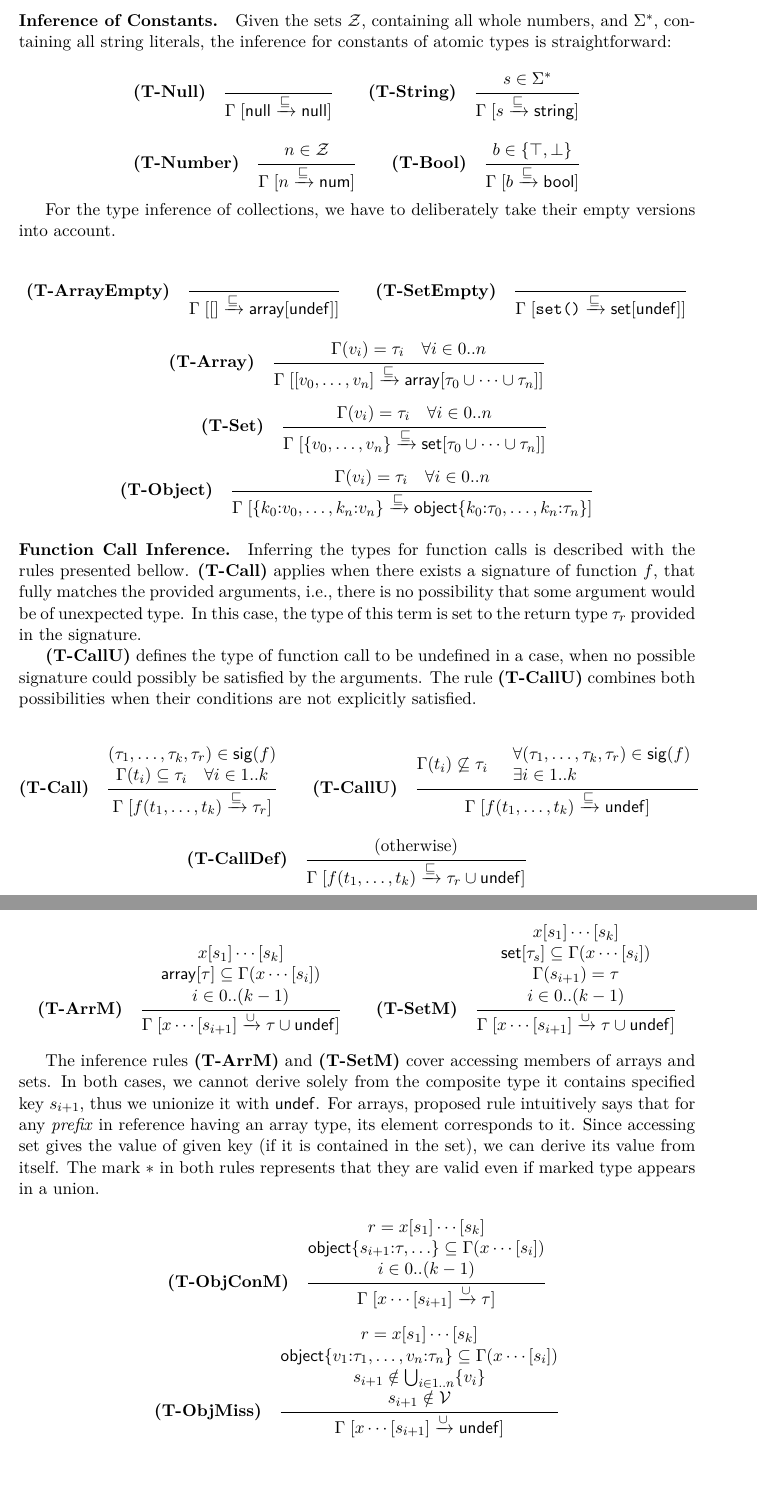
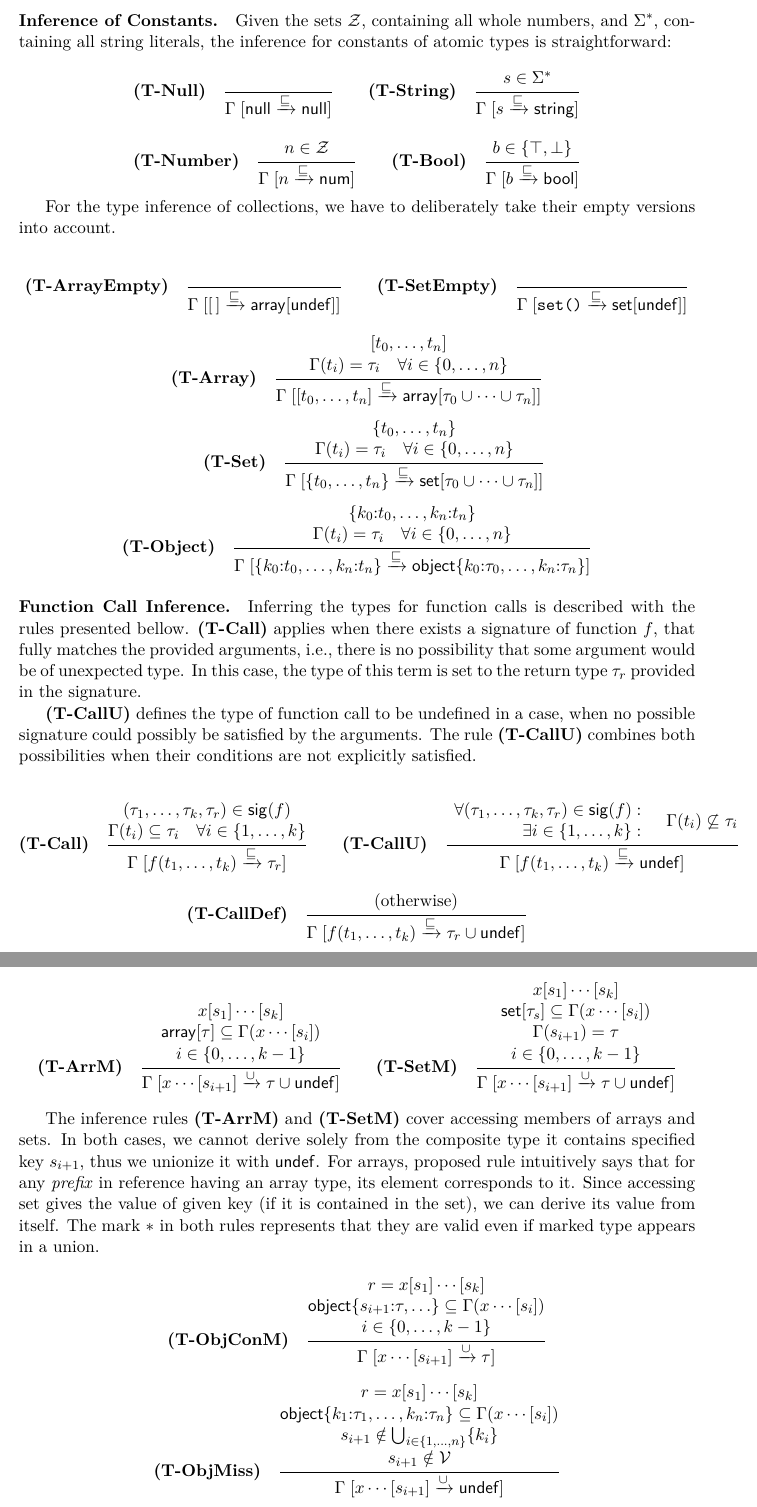
Before and after one commit to hohran/DIP-text, a LaTeX thesis (main.tex, which reads chapters/type_analysis.tex, macros.tex): two parts of pages 28 and 29 of 45, joined at a grey line, cut so that both start at the same text, the shorter picture padded with empty space. Compiled offline with pdfLaTeX.

Commit message:
type: fix ranges

```diff
--- a/chapters/type_analysis.tex
+++ b/chapters/type_analysis.tex
@@ -156,7 +134,7 @@ For the type inference of collections, we have to deliberately take their empty
 
 \[
 \textbf{(T-ArrayEmpty)}\quad
-\inferrule{ }{\refine{[]}{\Array{\Undef}}}
+\inferrule{ }{\refine{[\,]}{\Array{\Undef}}}
 \qquad
 \textbf{(T-SetEmpty)}\quad
 \inferrule{ }{\refine{\texttt{set()}}{\RegoSet{\Undef}}}
@@ -165,9 +143,10 @@ For the type inference of collections, we have to deliberately take their empty
 \[
 \textbf{(T-Array)}\quad
 \inferrule{
-  \typof(v_i) = \ty_i \quad \forall i \in 0..n
+  [t_0, \ldots, t_n] \\
+  \typof(t_i) = \ty_i \quad \forall \ranges{i}{0}{n}
 }{
-  \refine{[v_0, \ldots, v_n]}{\Array{\ty_0 \cup \cdots \cup \ty_n}}
+  \refine{[t_0, \ldots, t_n]}{\Array{\ty_0 \cup \cdots \cup \ty_n}}
 }
 \]
 
@@ -175,18 +154,20 @@ For the type inference of collections, we have to deliberately take their empty
 \qquad
 \textbf{(T-Set)}\quad
 \inferrule{
-  \typof(v_i) = \ty_i \quad \forall i \in 0..n
+  \{t_0, \ldots, t_n\} \\
+  \typof(t_i) = \ty_i \quad \forall \ranges{i}{0}{n}
 }{
-  \refine{\{v_0, \ldots, v_n\}}{\RegoSet{\ty_0 \cup \cdots \cup \ty_n}}
+  \refine{\{t_0, \ldots, t_n\}}{\RegoSet{\ty_0 \cup \cdots \cup \ty_n}}
 }
 \]
 
 \[
 \textbf{(T-Object)}\quad
 \inferrule{
-  \typof(v_i) = \ty_i \quad \forall i \in 0..n
-}{
-  \refine{\{k_0{:}v_0, \ldots, k_n{:}v_n\}}{\Obj{k_0{:}\ty_0, \ldots, k_n{:}\ty_n}}
+  \{k_0{:}t_0, \ldots, k_n{:}t_n\} \\
+  \typof(t_i) = \ty_i \quad \forall \ranges{i}{0}{n}}
+{
+  \refine{\{k_0{:}t_0, \ldots, k_n{:}t_n\}}{\Obj{k_0{:}\ty_0, \ldots, k_n{:}\ty_n}}
 }
 \]
 
@@ -205,18 +186,18 @@ The rule \textbf{(T-CallU)} combines both possibilities when their conditions ar
 \textbf{(T-Call)}\quad
 \inferrule{
   (\ty_1, \ldots, \ty_k, \ty_r) \in \mathsf{sig}(f) \\
-  \typof(t_i) \subseteq \ty_i \quad \forall i \in 1..k
+  \typof(t_i) \subseteq \ty_i \quad \forall \ranges{i}{1}{k}
 }{
   \refine{f(t_1,\ldots,t_k)}{\ty_r}
 }
 \qquad
 \textbf{(T-CallU)}\quad
 \inferrule{
-  \typof(t_i) \not\subseteq \ty_i \quad
-  \begin{array}{l}
-    \forall (\ty_1, \ldots, \ty_k, \ty_r) \in \sig(f) \\
-    \exists i \in 1..k
-  \end{array}
+  \begin{array}{r}
+    \forall (\ty_1, \ldots, \ty_k, \ty_r) \in \sig(f): \\
+    \exists \ranges{i}{1}{k}:
+  \end{array}\quad
+  \typof(t_i) \not\subseteq \ty_i
 }{
   \refine{f(t_1,\ldots,t_k)}{\Undef}
 }
@@ -294,8 +275,8 @@ The mark $*$ in both rules represents that they are valid even if marked type ap
 \textbf{(T-ObjMiss)}\quad
 \inferrule{
   r = x[s_1]\cdots[s_k] \\
-  \Obj{v_1{:}\ty_1,\ldots,v_n{:}\ty_n} \subseteq \typof(x\cdots[s_i]) \\
-  s_{i+1} \notin \bigcup_{i \in 1..n}\{v_i\} \\
+  \Obj{k_1{:}\ty_1,\ldots,k_n{:}\ty_n} \subseteq \typof(x\cdots[s_i]) \\
+  s_{i+1} \notin \bigcup_{\ranges{i}{1}{n}}\{k_i\} \\
   s_{i+1} \notin \Vars
 }{
   \unionize{x\cdots[s_{i+1}]}{\Undef}
--- a/macros.tex
+++ b/macros.tex
@@ -55,6 +55,7 @@
 \newcommand{\pre}{\sqsubset}
 \newcommand{\npre}{\not\sqsubset}
 
+\newcommand{\ranges}[3]{#1 \in \{#2,\ldots,#3\}}
 
 % \newcommand{\norm}{\mathsf{norm}}
 \newcommand{\refine}[2]{\typof \mathrel{[#1 \xrightarrow{\leqT} #2]}}
```
Also changed, not shown: chapters/transformation.tex (+21 -0 lines), chapters/type_analysis.tex (32 more changed lines).
